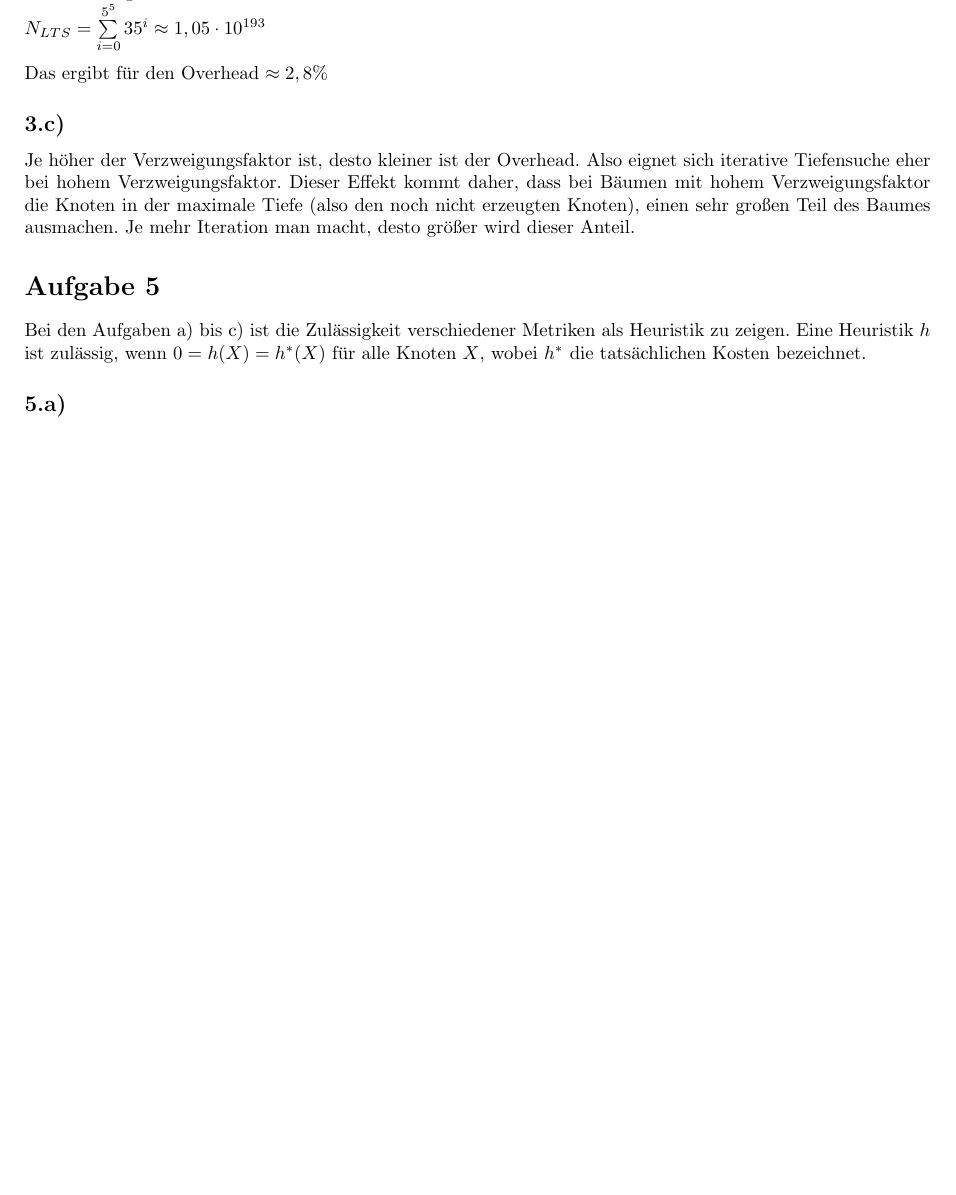
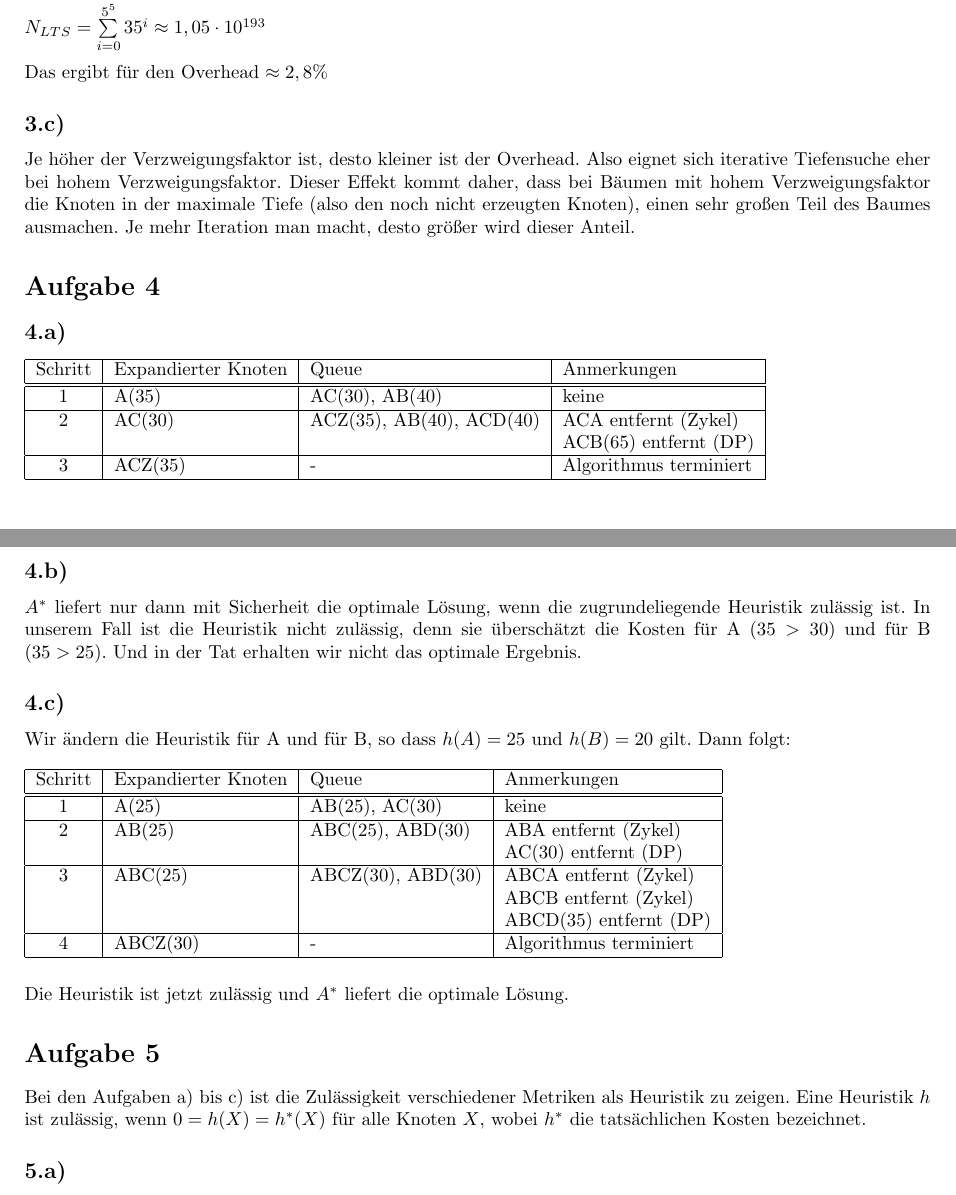
Before and after one commit to MFizz/GKITUB, a LaTeX document (GKI_HA1.tex): part of page 3 of 5 before the commit and two parts of pages 3 and 4 of 6 after it, the two joined at a grey line, cut so that both start at the same text, the shorter picture padded with empty space. Compiled offline with pdfLaTeX; a LaTeX package or settings file that is missing is left out.

Commit message:
Final Version inkl. Aufgabe 2 und 4

```diff
--- a/GKI_HA1.tex
+++ b/GKI_HA1.tex
@@ -148,6 +152,49 @@ Das ergibt für den Overhead $\approx 2,8\%$
 
 \subsection*{3.c)}
 Je höher der Verzweigungsfaktor ist, desto kleiner ist der Overhead. Also eignet sich iterative Tiefensuche eher bei hohem Verzweigungsfaktor. Dieser Effekt kommt daher, dass bei Bäumen mit hohem Verzweigungsfaktor die Knoten in der maximale Tiefe (also den noch nicht erzeugten Knoten), einen sehr großen Teil des Baumes ausmachen. Je mehr Iteration man macht, desto größer wird dieser Anteil.
+
+\section*{Aufgabe 4}
+
+\subsection*{4.a)}
+\begin{tabular}{|c | l | l |l |}
+\hline
+  Schritt & Expandierter Knoten & Queue & Anmerkungen\\
+\hline
+\hline
+1 &  A(35)   & AC(30), AB(40)           & keine\\
+\hline
+2 &  AC(30)  & ACZ(35), AB(40), ACD(40) & ACA entfernt (Zykel)\\
+  &          &                          & ACB(65) entfernt (DP)\\
+\hline
+3 &  ACZ(35) & -                        & Algorithmus terminiert\\
+\hline
+\end{tabular}\\
+
+\subsection*{4.b)}
+$A^\ast$ liefert nur dann mit Sicherheit die optimale L\"osung, wenn die zugrundeliegende Heuristik zul\"assig ist. In unserem Fall ist die Heuristik nicht zul\"assig, denn sie \"ubersch\"atzt die Kosten f\"ur A ($35>30$) und f\"ur B ($35>25$). Und in der Tat erhalten wir nicht das optimale Ergebnis.
+
+\subsection*{4.c)}
+Wir \"andern die Heuristik f\"ur A und f\"ur B, so dass $h(A)=25$ und $h(B)=20$ gilt. Dann folgt:\\
+\\
+\begin{tabular}{|c | l | l |l |}
+\hline
+  Schritt & Expandierter Knoten & Queue & Anmerkungen\\
+\hline
+\hline
+1 & A(25)    & AB(25), AC(30)    & keine\\
+\hline
+2 & AB(25)   & ABC(25), ABD(30)  & ABA entfernt (Zykel)\\
+  &          &                   & AC(30) entfernt (DP)\\
+\hline
+3 & ABC(25)  & ABCZ(30), ABD(30) & ABCA entfernt (Zykel)\\
+  &          &                   & ABCB entfernt (Zykel)\\
+  &          &                   & ABCD(35) entfernt (DP)\\
+\hline
+4 & ABCZ(30) & -                 & Algorithmus terminiert\\
+\hline
+\end{tabular}\\
+\vspace{10pt}\\
+Die Heuristik ist jetzt zul\"assig und $A^\ast$ liefert die optimale L\"osung.
 
 \section*{Aufgabe 5}
 Bei den Aufgaben a) bis c) ist die Zul\"assigkeit verschiedener Metriken als Heuristik zu zeigen. Eine Heuristik $h$ ist zul\"assig, wenn $0 = h(X) = h^\ast(X)$ f\"ur alle Knoten $X$, wobei $h^\ast$ die tats\"achlichen Kosten bezeichnet.
```
Also changed, not shown: GKI_HA1.pdf (added), aufgabe2b.jpg (added), GKI_HA1.tex (12 more changed lines).
